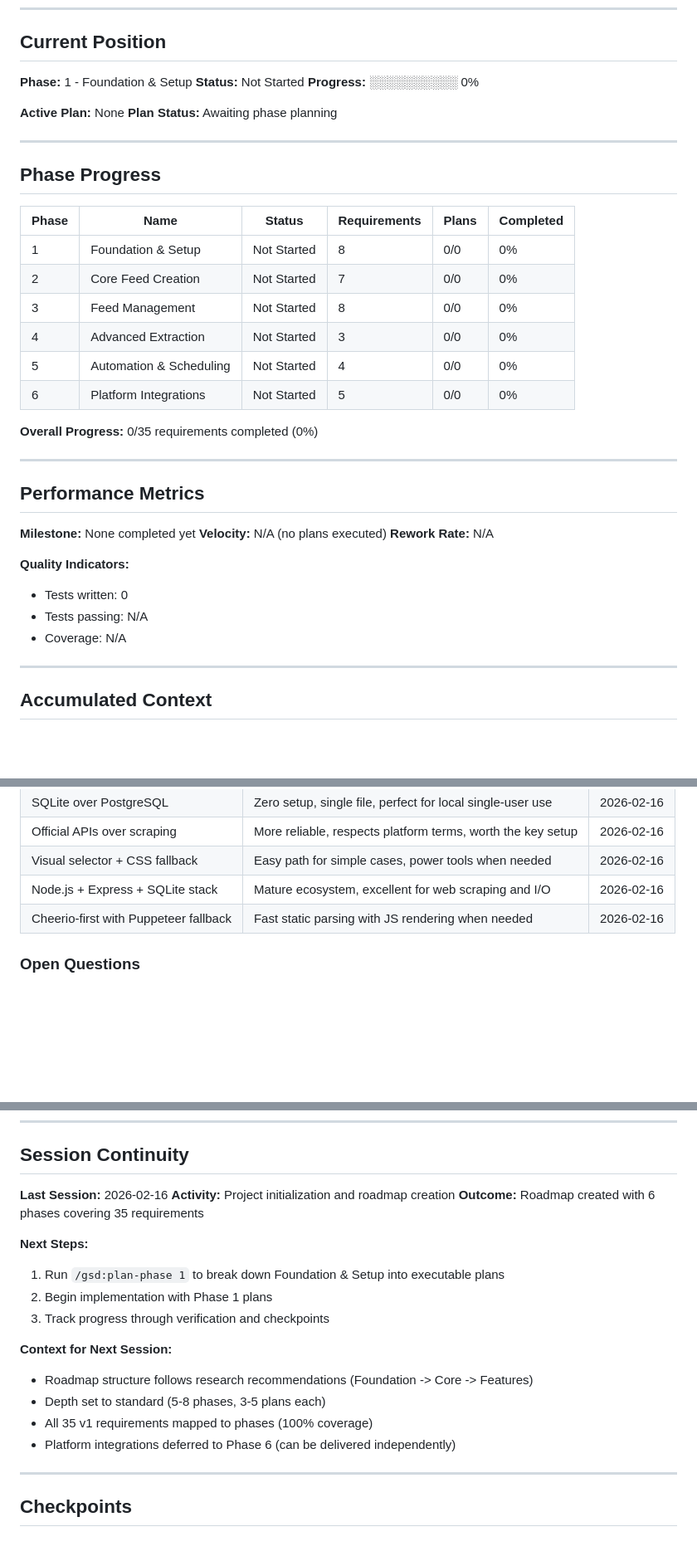
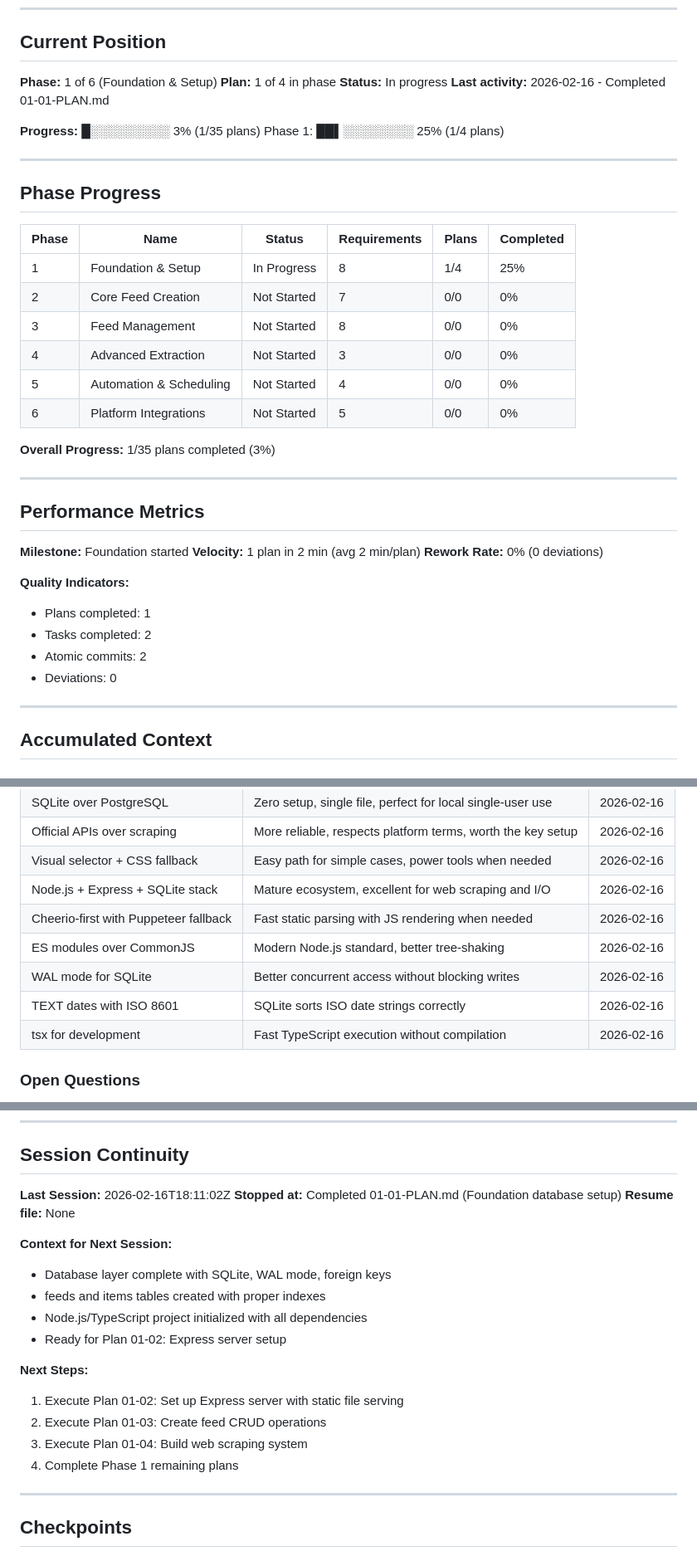
Before and after one commit to digitaljavelina/rss-service, a Markdown page: .planning/STATE.md, 3 parts joined by grey strips. Shown at 83% size. Drawn GitHub-style; blank space fills up the shorter version.

Commit message:
docs(01-01): complete foundation database setup plan
Tasks completed: 2/2
- Initialize Node.js project with TypeScript and dependencies
- Create SQLite database layer with schema

SUMMARY: .planning/phases/01-foundation-setup/01-01-SUMMARY.md

```diff
--- a/.planning/STATE.md
+++ b/.planning/STATE.md
@@ -10,12 +10,13 @@
 
 ## Current Position
 
-**Phase:** 1 - Foundation & Setup
-**Status:** Not Started
-**Progress:** ░░░░░░░░░░ 0%
+**Phase:** 1 of 6 (Foundation & Setup)
+**Plan:** 1 of 4 in phase
+**Status:** In progress
+**Last activity:** 2026-02-16 - Completed 01-01-PLAN.md
 
-**Active Plan:** None
-**Plan Status:** Awaiting phase planning
+**Progress:** █░░░░░░░░░ 3% (1/35 plans)
+Phase 1: ██▌░░░░░░░░ 25% (1/4 plans)
 
 ---
 
@@ -23,27 +24,28 @@
 
 | Phase | Name | Status | Requirements | Plans | Completed |
 |-------|------|--------|--------------|-------|-----------|
-| 1 | Foundation & Setup | Not Started | 8 | 0/0 | 0% |
+| 1 | Foundation & Setup | In Progress | 8 | 1/4 | 25% |
 | 2 | Core Feed Creation | Not Started | 7 | 0/0 | 0% |
 | 3 | Feed Management | Not Started | 8 | 0/0 | 0% |
 | 4 | Advanced Extraction | Not Started | 3 | 0/0 | 0% |
 | 5 | Automation & Scheduling | Not Started | 4 | 0/0 | 0% |
 | 6 | Platform Integrations | Not Started | 5 | 0/0 | 0% |
 
-**Overall Progress:** 0/35 requirements completed (0%)
+**Overall Progress:** 1/35 plans completed (3%)
 
 ---
 
 ## Performance Metrics
 
-**Milestone:** None completed yet
-**Velocity:** N/A (no plans executed)
-**Rework Rate:** N/A
+**Milestone:** Foundation started
+**Velocity:** 1 plan in 2 min (avg 2 min/plan)
+**Rework Rate:** 0% (0 deviations)
 
 **Quality Indicators:**
-- Tests written: 0
-- Tests passing: N/A
-- Coverage: N/A
+- Plans completed: 1
+- Tasks completed: 2
+- Atomic commits: 2
+- Deviations: 0
 
 ---
 
@@ -59,6 +61,10 @@
 | Visual selector + CSS fallback | Easy path for simple cases, power tools when needed | 2026-02-16 |
 | Node.js + Express + SQLite stack | Mature ecosystem, excellent for web scraping and I/O | 2026-02-16 |
 | Cheerio-first with Puppeteer fallback | Fast static parsing with JS rendering when needed | 2026-02-16 |
+| ES modules over CommonJS | Modern Node.js standard, better tree-shaking | 2026-02-16 |
+| WAL mode for SQLite | Better concurrent access without blocking writes | 2026-02-16 |
+| TEXT dates with ISO 8601 | SQLite sorts ISO date strings correctly | 2026-02-16 |
+| tsx for development | Fast TypeScript execution without compilation | 2026-02-16 |
 
 ### Open Questions
 
@@ -82,20 +88,21 @@
 
 ## Session Continuity
 
-**Last Session:** 2026-02-16
-**Activity:** Project initialization and roadmap creation
-**Outcome:** Roadmap created with 6 phases covering 35 requirements
+**Last Session:** 2026-02-16T18:11:02Z
+**Stopped at:** Completed 01-01-PLAN.md (Foundation database setup)
+**Resume file:** None
+
+**Context for Next Session:**
+- Database layer complete with SQLite, WAL mode, foreign keys
+- feeds and items tables created with proper indexes
+- Node.js/TypeScript project initialized with all dependencies
+- Ready for Plan 01-02: Express server setup
 
 **Next Steps:**
-1. Run `/gsd:plan-phase 1` to break down Foundation & Setup into executable plans
-2. Begin implementation with Phase 1 plans
-3. Track progress through verification and checkpoints
-
-**Context for Next Session:**
-- Roadmap structure follows research recommendations (Foundation -> Core -> Features)
-- Depth set to standard (5-8 phases, 3-5 plans each)
-- All 35 v1 requirements mapped to phases (100% coverage)
-- Platform integrations deferred to Phase 6 (can be delivered independently)
+1. Execute Plan 01-02: Set up Express server with static file serving
+2. Execute Plan 01-03: Create feed CRUD operations
+3. Execute Plan 01-04: Build web scraping system
+4. Complete Phase 1 remaining plans
 
 ---
 
```
Also changed, not shown: 1 other file.
